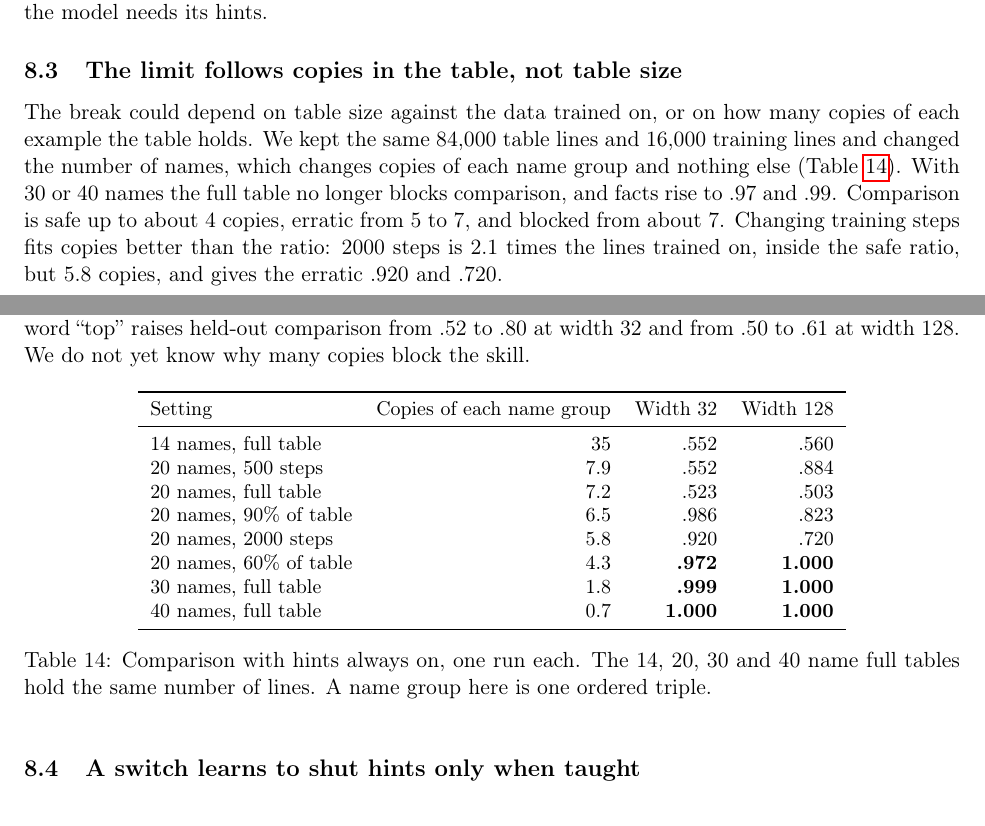
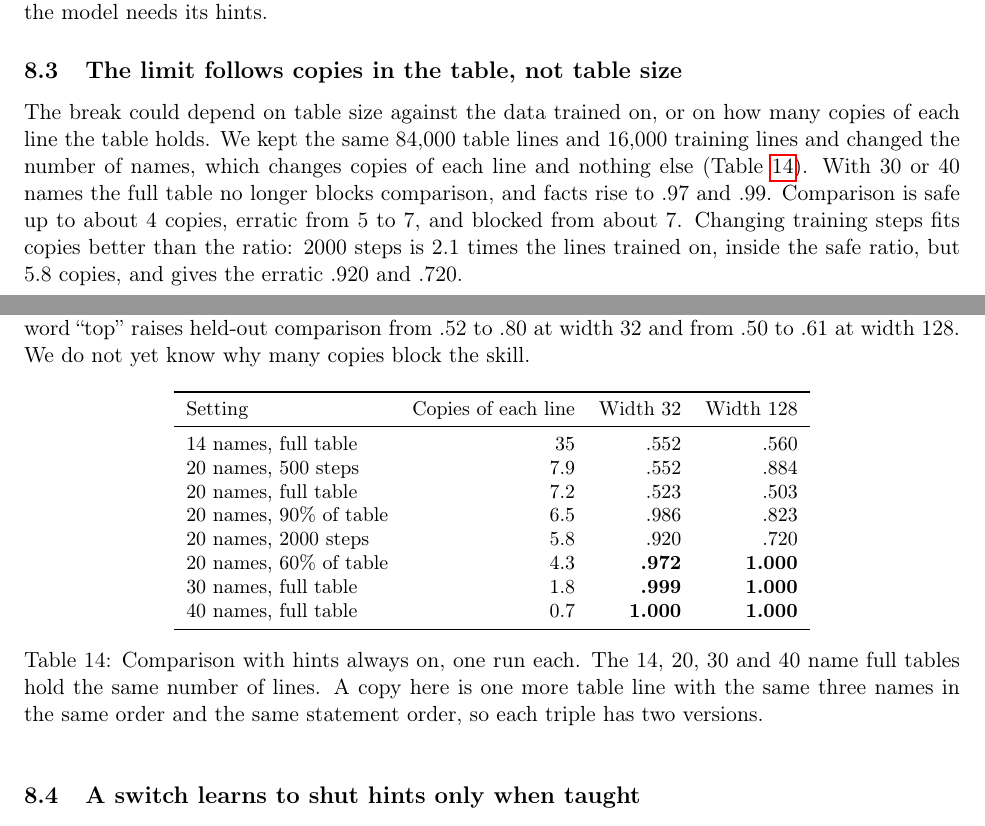
Before and after one commit to vukrosic/ngram-hints-llm, a LaTeX paper (paper/main.tex): two parts of pages 10 and 11 of 15, joined at a grey line, cut so that both start at the same text. Compiled offline with pdfLaTeX.

Commit message:
Define copies as exact lines

```diff
--- a/paper/main.tex
+++ b/paper/main.tex
@@ -321,13 +321,13 @@ Share of table & Times the lines trained on & Width 32 & Width 64 & Width 128 &
 \end{table}
 
 \subsection{The limit follows copies in the table, not table size}
-The break could depend on table size against the data trained on, or on how many copies of each example the table holds. We kept the same 84,000 table lines and 16,000 training lines and changed the number of names, which changes copies of each name group and nothing else (Table~\ref{tab:copies}). With 30 or 40 names the full table no longer blocks comparison, and facts rise to .97 and .99. Comparison is safe up to about 4 copies, erratic from 5 to 7, and blocked from about 7. Changing training steps fits copies better than the ratio: 2000 steps is 2.1 times the lines trained on, inside the safe ratio, but 5.8 copies, and gives the erratic .920 and .720.
+The break could depend on table size against the data trained on, or on how many copies of each line the table holds. We kept the same 84,000 table lines and 16,000 training lines and changed the number of names, which changes copies of each line and nothing else (Table~\ref{tab:copies}). With 30 or 40 names the full table no longer blocks comparison, and facts rise to .97 and .99. Comparison is safe up to about 4 copies, erratic from 5 to 7, and blocked from about 7. Changing training steps fits copies better than the ratio: 2000 steps is 2.1 times the lines trained on, inside the safe ratio, but 5.8 copies, and gives the erratic .920 and .720.
 
 Several explanations failed. Length 6 hints are the only ones that hold all three names, but without them the full table still blocks comparison (.504, .508 and .448 at widths 32, 64 and 128), and length 4 hints alone block it too (.492 and .501). Giving every hint one trust level, with no count or share signal, leaves the 100\% table blocked (.590, .529) and the 20\% table working (.982, .978), with facts at .89, so the count scaling above is not needed here. A 20\% table used in training and testing keeps comparison at 1.000 with facts at .66 and .75, so the block comes from the table in training and the full table at test adds only facts. In a blocked model, removing the hint at the word ``top'' raises held-out comparison from .52 to .80 at width 32 and from .50 to .61 at width 128. We do not yet know why many copies block the skill.
 
 \begin{table}[h]\centering\small
 \begin{tabular}{lrrr}\toprule
-Setting & Copies of each name group & Width 32 & Width 128\\\midrule
+Setting & Copies of each line & Width 32 & Width 128\\\midrule
 14 names, full table & 35 & .552 & .560\\
 20 names, 500 steps & 7.9 & .552 & .884\\
 20 names, full table & 7.2 & .523 & .503\\
@@ -337,7 +337,7 @@ Setting & Copies of each name group & Width 32 & Width 128\\\midrule
 30 names, full table & 1.8 & \textbf{.999} & \textbf{1.000}\\
 40 names, full table & 0.7 & \textbf{1.000} & \textbf{1.000}\\\bottomrule
 \end{tabular}
-\caption{Comparison with hints always on, one run each. The 14, 20, 30 and 40 name full tables hold the same number of lines. A name group here is one ordered triple.}\label{tab:copies}
+\caption{Comparison with hints always on, one run each. The 14, 20, 30 and 40 name full tables hold the same number of lines. A copy here is one more table line with the same three names in the same order and the same statement order, so each triple has two versions.}\label{tab:copies}
 \end{table}
 
 \subsection{A switch learns to shut hints only when taught}
```
Also changed, not shown: RESULTS.md (+2 -2 lines), README.md, paper/main.pdf.
